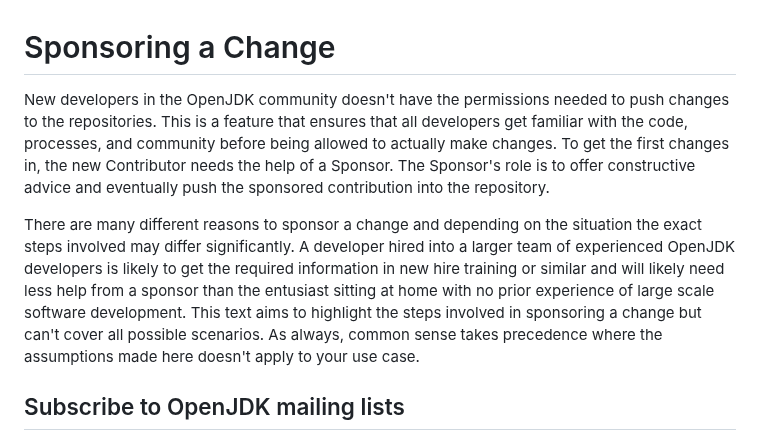
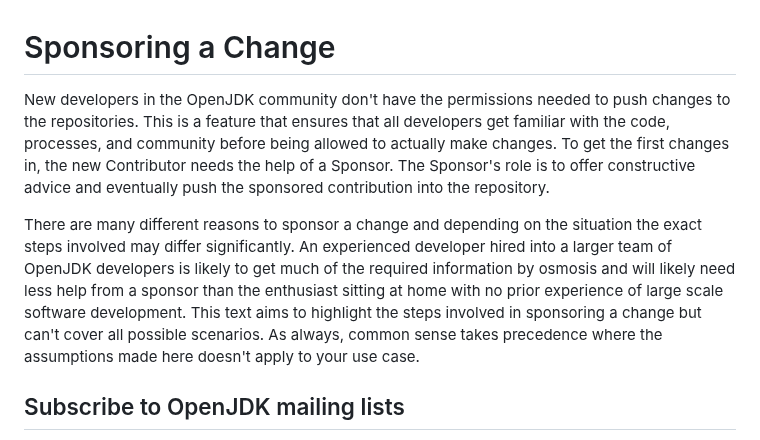
Before and after one commit to openjdk/guide, a Markdown page: src/guide/sponsoring-a-change.md, the part around the change. Drawn GitHub-style.

```diff
--- a/src/guide/sponsoring-a-change.md
+++ b/src/guide/sponsoring-a-change.md
@@ -1,8 +1,8 @@
 # Sponsoring a Change
 
-New developers in the OpenJDK community doesn't have the permissions needed to push changes to the repositories. This is a feature that ensures that all developers get familiar with the code, processes, and community before being allowed to actually make changes. To get the first changes in, the new Contributor needs the help of a Sponsor. The Sponsor's role is to offer constructive advice and eventually push the sponsored contribution into the repository.
+New developers in the OpenJDK community don't have the permissions needed to push changes to the repositories. This is a feature that ensures that all developers get familiar with the code, processes, and community before being allowed to actually make changes. To get the first changes in, the new Contributor needs the help of a Sponsor. The Sponsor's role is to offer constructive advice and eventually push the sponsored contribution into the repository.
 
-There are many different reasons to sponsor a change and depending on the situation the exact steps involved may differ significantly. A developer hired into a larger team of experienced OpenJDK developers is likely to get the required information in new hire training or similar and will likely need less help from a sponsor than the entusiast sitting at home with no prior experience of large scale software development. This text aims to highlight the steps involved in sponsoring a change but can't cover all possible scenarios. As always, common sense takes precedence where the assumptions made here doesn't apply to your use case.
+There are many different reasons to sponsor a change and depending on the situation the exact steps involved may differ significantly. An experienced developer hired into a larger team of OpenJDK developers is likely to get much of the required information by osmosis and will likely need less help from a sponsor than the enthusiast sitting at home with no prior experience of large scale software development. This text aims to highlight the steps involved in sponsoring a change but can't cover all possible scenarios. As always, common sense takes precedence where the assumptions made here doesn't apply to your use case.
 
 ## Subscribe to OpenJDK mailing lists
 
```
Also changed, not shown: src/guide/contributing-to-an-open-jdk-project.md (+1 -3 lines).
